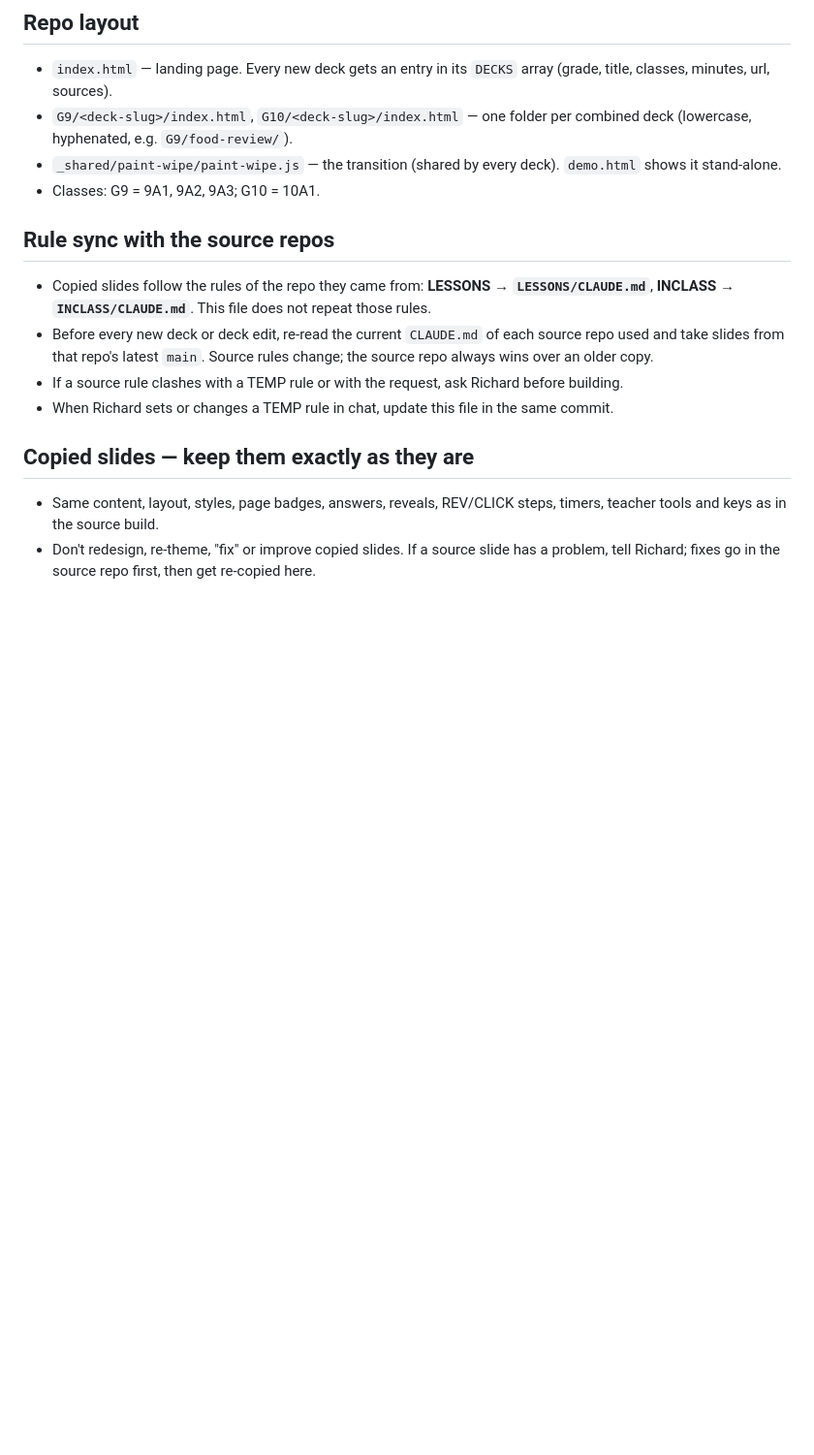
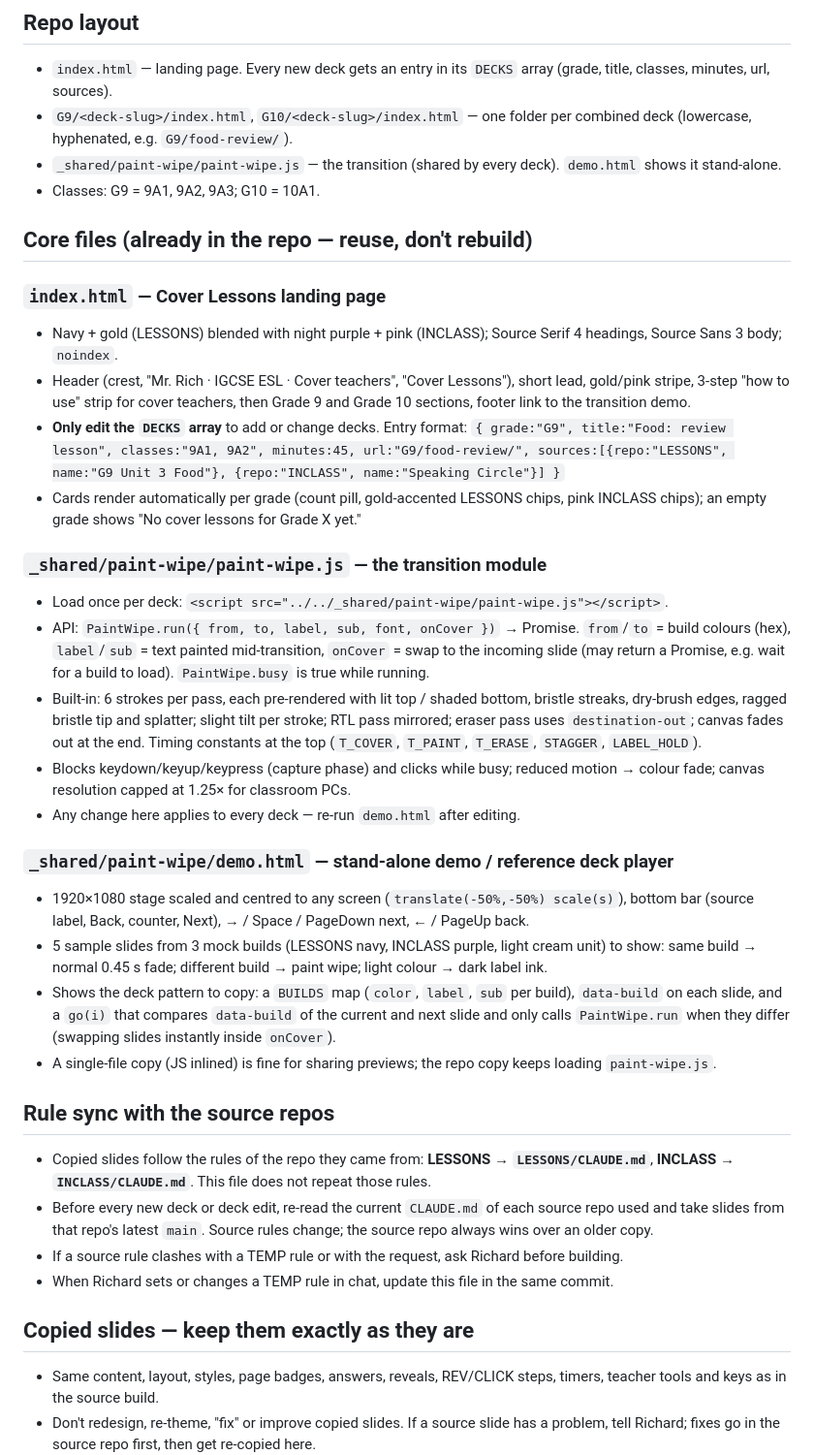
Before and after one commit to MrRich-AI/TEMP, a Markdown page: CLAUDE.md, the part around the change. Shown at 97% size. Rendered like a GitHub page; blank space fills up the shorter version.

Commit message:
Update CLAUDE.md: document core files (landing page, Paint Wipe module, demo)
Co-Authored-By: Claude Opus 5.5 <noreply@anthropic.com>
Claude-Session: https://claude.ai/code/session_01LwZMCFEomazF1hNcg2Fscp

```diff
--- a/CLAUDE.md
+++ b/CLAUDE.md
@@ -13,6 +13,28 @@ Ready-to-teach decks for **cover teachers**, made by combining specific slides f
 - `G9/<deck-slug>/index.html`, `G10/<deck-slug>/index.html` — one folder per combined deck (lowercase, hyphenated, e.g. `G9/food-review/`).
 - `_shared/paint-wipe/paint-wipe.js` — the transition (shared by every deck). `demo.html` shows it stand-alone.
 - Classes: G9 = 9A1, 9A2, 9A3; G10 = 10A1.
+
+## Core files (already in the repo — reuse, don't rebuild)
+
+### `index.html` — Cover Lessons landing page
+- Navy + gold (LESSONS) blended with night purple + pink (INCLASS); Source Serif 4 headings, Source Sans 3 body; `noindex`.
+- Header (crest, "Mr. Rich · IGCSE ESL · Cover teachers", "Cover Lessons"), short lead, gold/pink stripe, 3-step "how to use" strip for cover teachers, then Grade 9 and Grade 10 sections, footer link to the transition demo.
+- **Only edit the `DECKS` array** to add or change decks. Entry format:
+  `{ grade:"G9", title:"Food: review lesson", classes:"9A1, 9A2", minutes:45, url:"G9/food-review/", sources:[{repo:"LESSONS", name:"G9 Unit 3 Food"}, {repo:"INCLASS", name:"Speaking Circle"}] }`
+- Cards render automatically per grade (count pill, gold-accented LESSONS chips, pink INCLASS chips); an empty grade shows "No cover lessons for Grade X yet."
+
+### `_shared/paint-wipe/paint-wipe.js` — the transition module
+- Load once per deck: `<script src="../../_shared/paint-wipe/paint-wipe.js"></script>`.
+- API: `PaintWipe.run({ from, to, label, sub, font, onCover })` → Promise. `from`/`to` = build colours (hex), `label`/`sub` = text painted mid-transition, `onCover` = swap to the incoming slide (may return a Promise, e.g. wait for a build to load). `PaintWipe.busy` is true while running.
+- Built-in: 6 strokes per pass, each pre-rendered with lit top / shaded bottom, bristle streaks, dry-brush edges, ragged bristle tip and splatter; slight tilt per stroke; RTL pass mirrored; eraser pass uses `destination-out`; canvas fades out at the end. Timing constants at the top (`T_COVER`, `T_PAINT`, `T_ERASE`, `STAGGER`, `LABEL_HOLD`).
+- Blocks keydown/keyup/keypress (capture phase) and clicks while busy; reduced motion → colour fade; canvas resolution capped at 1.25× for classroom PCs.
+- Any change here applies to every deck — re-run `demo.html` after editing.
+
+### `_shared/paint-wipe/demo.html` — stand-alone demo / reference deck player
+- 1920×1080 stage scaled and centred to any screen (`translate(-50%,-50%) scale(s)`), bottom bar (source label, Back, counter, Next), → / Space / PageDown next, ← / PageUp back.
+- 5 sample slides from 3 mock builds (LESSONS navy, INCLASS purple, light cream unit) to show: same build → normal 0.45 s fade; different build → paint wipe; light colour → dark label ink.
+- Shows the deck pattern to copy: a `BUILDS` map (`color`, `label`, `sub` per build), `data-build` on each slide, and a `go(i)` that compares `data-build` of the current and next slide and only calls `PaintWipe.run` when they differ (swapping slides instantly inside `onCover`).
+- A single-file copy (JS inlined) is fine for sharing previews; the repo copy keeps loading `paint-wipe.js`.
 
 ## Rule sync with the source repos
 - Copied slides follow the rules of the repo they came from: **LESSONS → `LESSONS/CLAUDE.md`**, **INCLASS → `INCLASS/CLAUDE.md`**. This file does not repeat those rules.
```
